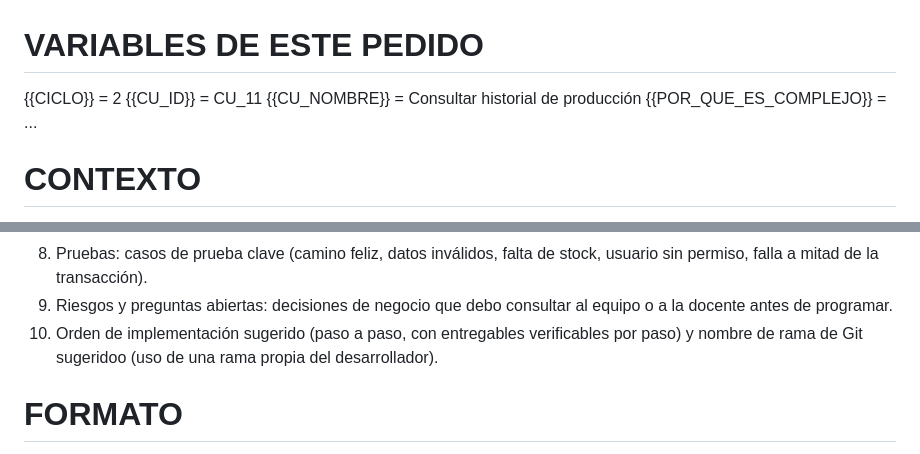
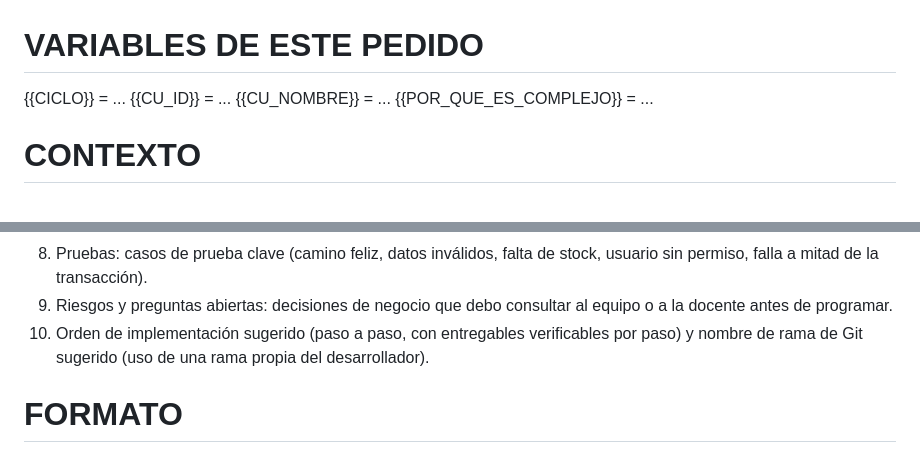
Before and after one commit to RSofi12/panaderia-SI1, a Markdown page: docs/informes/prompt_plan_implementacionCU.md, 2 parts joined by grey strips. Rendered like a GitHub page.

Commit message:
docs: clean prompt_implementation.md

```diff
--- a/docs/informes/prompt_plan_implementacionCU.md
+++ b/docs/informes/prompt_plan_implementacionCU.md
@@ -1,7 +1,7 @@
 # VARIABLES DE ESTE PEDIDO
-{{CICLO}} = 2
-{{CU_ID}} = CU_11
-{{CU_NOMBRE}} = Consultar historial de producción
+{{CICLO}} = ...
+{{CU_ID}} = ...
+{{CU_NOMBRE}} = ...
 {{POR_QUE_ES_COMPLEJO}} = ...
 
 
@@ -72,7 +72,7 @@ Dame por el chat un plan de implementación del {{CU_ID}}, con estas secciones:
 9. Riesgos y preguntas abiertas: decisiones de negocio que debo consultar
    al equipo o a la docente antes de programar.
 10. Orden de implementación sugerido (paso a paso, con entregables
-    verificables por paso) y nombre de rama de Git sugeridoo (uso de una rama propia del desarrollador).
+    verificables por paso) y nombre de rama de Git sugerido (uso de una rama propia del desarrollador).
 
 # FORMATO
 - Español, claro y sencillo (soy estudiante de pregrado).
```
